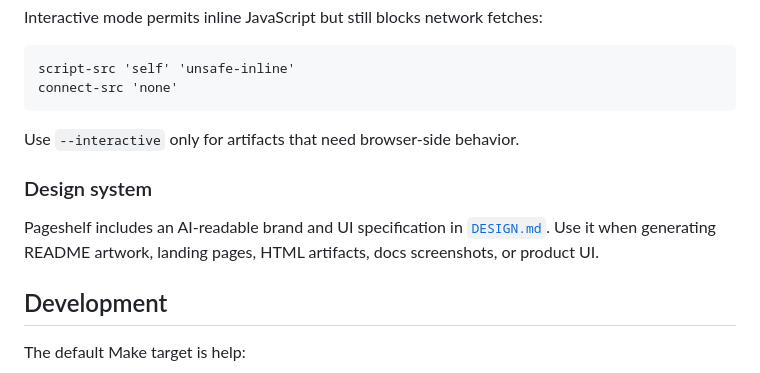
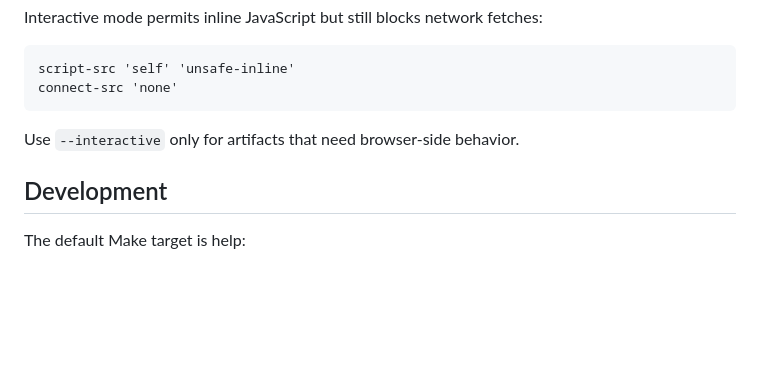
Before and after one commit to upamune/pageshelf, a Markdown page: README.md, the part around the change. Rendered like a GitHub page; blank space fills up the shorter version.

Commit message:
docs: remove design system mention from README

```diff
--- a/README.md
+++ b/README.md
@@ -353,10 +353,6 @@ connect-src 'none'
 
 Use `--interactive` only for artifacts that need browser-side behavior.
 
-### Design system
-
-Pageshelf includes an AI-readable brand and UI specification in [`DESIGN.md`](DESIGN.md). Use it when generating README artwork, landing pages, HTML artifacts, docs screenshots, or product UI.
-
 ## Development
 
 The default Make target is help:
```
